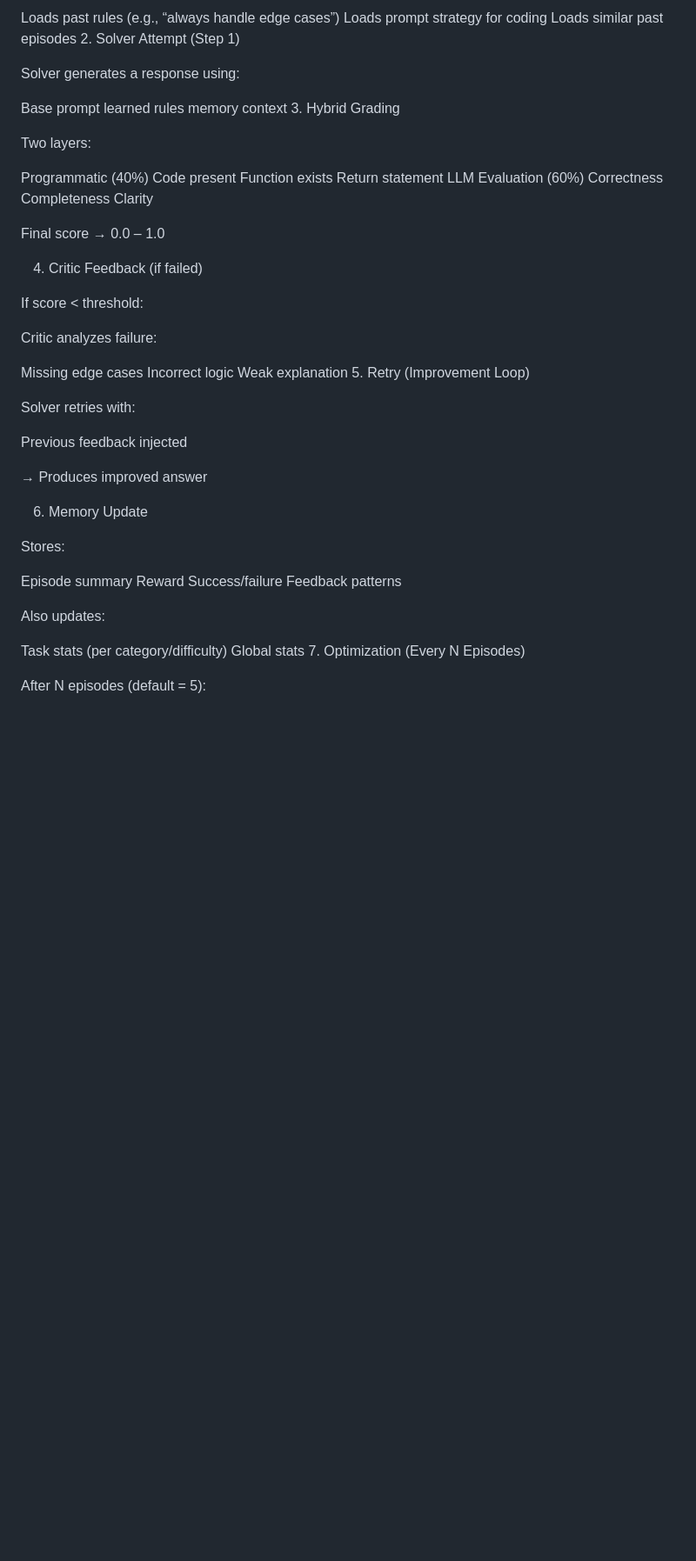
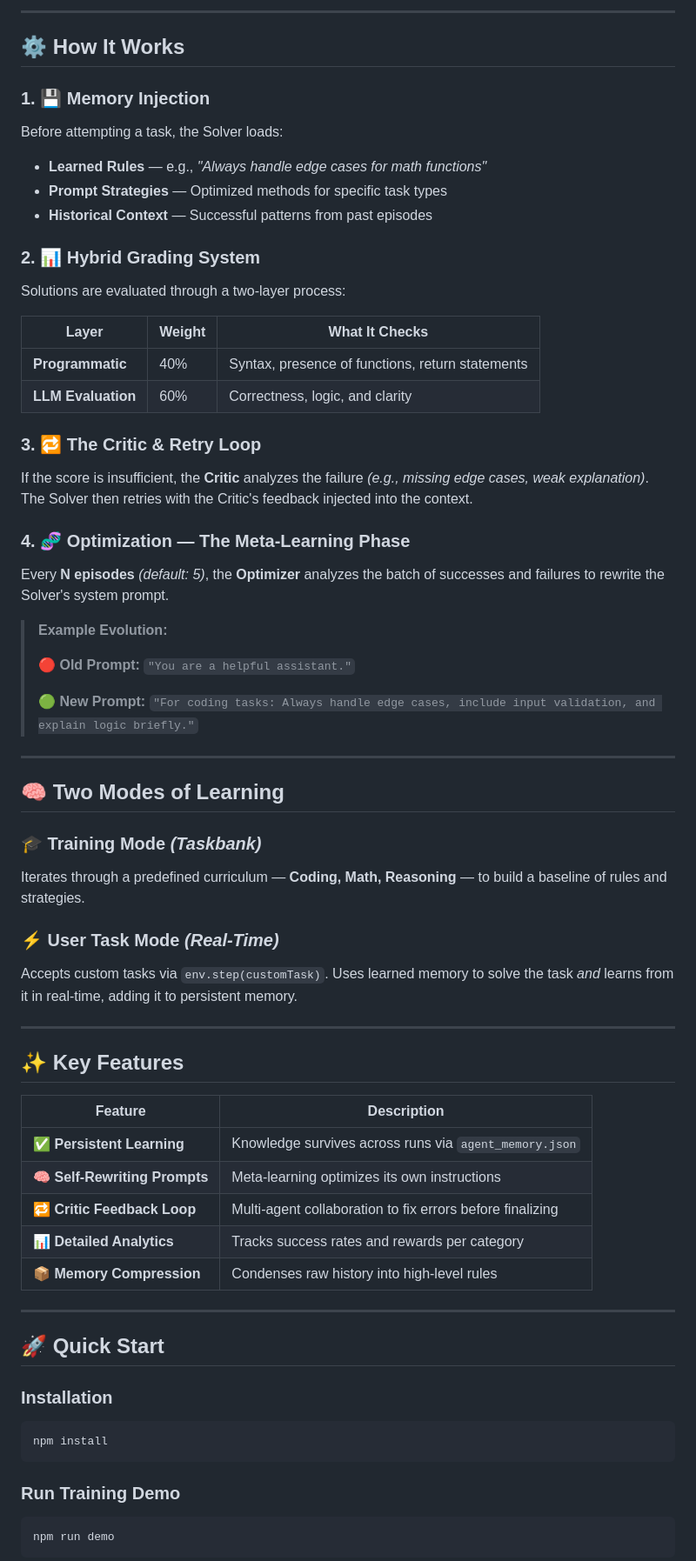
Before and after one commit to weberankit/Self-Improving-RL-Environment-is-a-multi-agent, a Markdown page: README.md, the part around one of its changes. Shown at 87% size. Rendered like a GitHub page; blank space fills up the shorter version.

Commit message:
Update README for improved clarity and structure
Revise README to enhance clarity and structure, focusing on the self-improving RL environment and its core concepts.

````diff
--- a/README.md
+++ b/README.md
@@ -32,60 +39,67 @@ Before solving:
 
-Loads past rules (e.g., “always handle edge cases”)
-Loads prompt strategy for coding
-Loads similar past episodes
-2. Solver Attempt (Step 1)
+---
 
-Solver generates a response using:
+## ⚙️ How It Works
 
-Base prompt
-learned rules
-memory context
-3. Hybrid Grading
+### 1. 💾 Memory Injection
+Before attempting a task, the Solver loads:
+- **Learned Rules** — e.g., *"Always handle edge cases for math functions"*
+- **Prompt Strategies** — Optimized methods for specific task types
+- **Historical Context** — Successful patterns from past episodes
 
-Two layers:
+### 2. 📊 Hybrid Grading System
+Solutions are evaluated through a two-layer process:
 
-Programmatic (40%)
-Code present
-Function exists
-Return statement
-LLM Evaluation (60%)
-Correctness
-Completeness
-Clarity
+| Layer | Weight | What It Checks |
+|-------|--------|----------------|
+| **Programmatic** | 40% | Syntax, presence of functions, return statements |
+| **LLM Evaluation** | 60% | Correctness, logic, and clarity |
 
-Final score → 0.0 – 1.0
+### 3. 🔁 The Critic & Retry Loop
+If the score is insufficient, the **Critic** analyzes the failure *(e.g., missing edge cases, weak explanation)*. The Solver then retries with the Critic's feedback injected into the context.
 
-4. Critic Feedback (if failed)
+### 4. 🧬 Optimization — The Meta-Learning Phase
+Every **N episodes** *(default: 5)*, the **Optimizer** analyzes the batch of successes and failures to rewrite the Solver's system prompt.
 
-If score < threshold:
+> **Example Evolution:**
+>
+> 🔴 **Old Prompt:** `"You are a helpful assistant."`
+>
+> 🟢 **New Prompt:** `"For coding tasks: Always handle edge cases, include input validation, and explain logic briefly."`
 
-Critic analyzes failure:
+---
 
-Missing edge cases
-Incorrect logic
-Weak explanation
-5. Retry (Improvement Loop)
+## 🧠 Two Modes of Learning
 
-Solver retries with:
+### 🎓 Training Mode *(Taskbank)*
+Iterates through a predefined curriculum — **Coding, Math, Reasoning** — to build a baseline of rules and strategies.
 
-Previous feedback injected
+### ⚡ User Task Mode *(Real-Time)*
+Accepts custom tasks via `env.step(customTask)`. Uses learned memory to solve the task *and* learns from it in real-time, adding it to persistent memory.
 
-→ Produces improved answer
+---
 
-6. Memory Update
+## ✨ Key Features
 
-Stores:
+| Feature | Description |
+|---------|-------------|
+| ✅ **Persistent Learning** | Knowledge survives across runs via `agent_memory.json` |
+| 🧠 **Self-Rewriting Prompts** | Meta-learning optimizes its own instructions |
+| 🔁 **Critic Feedback Loop** | Multi-agent collaboration to fix errors before finalizing |
+| 📊 **Detailed Analytics** | Tracks success rates and rewards per category |
+| 📦 **Memory Compression** | Condenses raw history into high-level rules |
 
-Episode summary
-Reward
-Success/failure
-Feedback patterns
+---
 
-Also updates:
+## 🚀 Quick Start
 
-Task stats (per category/difficulty)
-Global stats
-7. Optimization (Every N Episodes)
+### Installation
+```bash
+npm install
+```
 
-After N episodes (default = 5):
+### Run Training Demo
+```bash
+npm run demo
+```
 
````
Also changed, not shown: other parts of README.md (+51 -211 lines).
